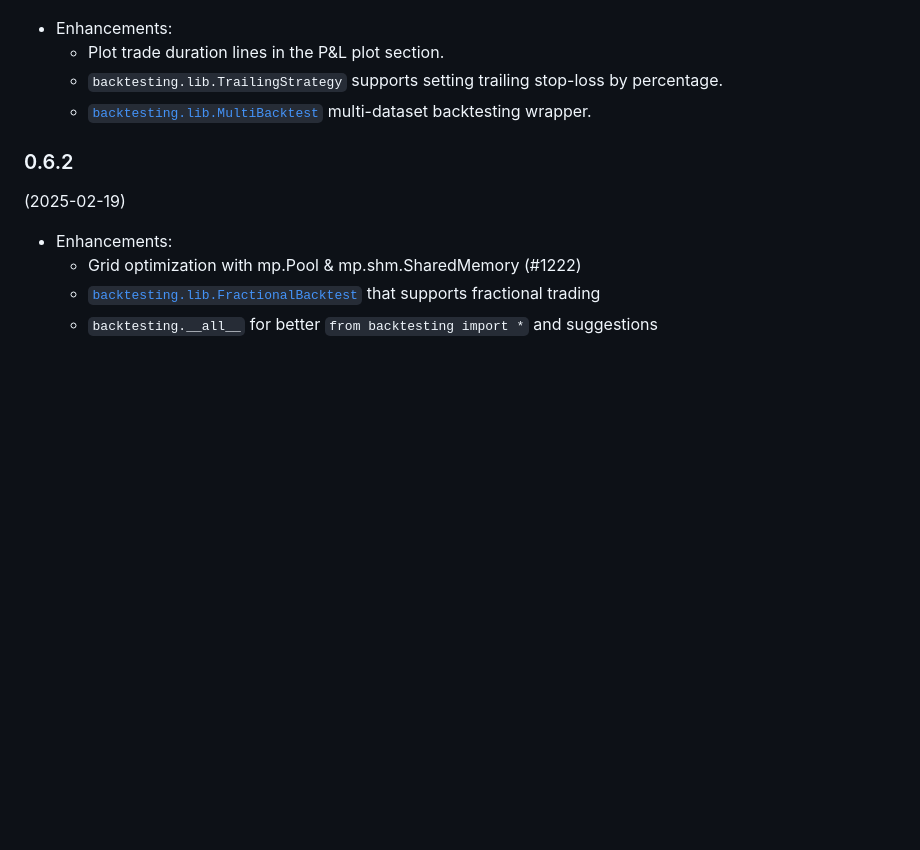
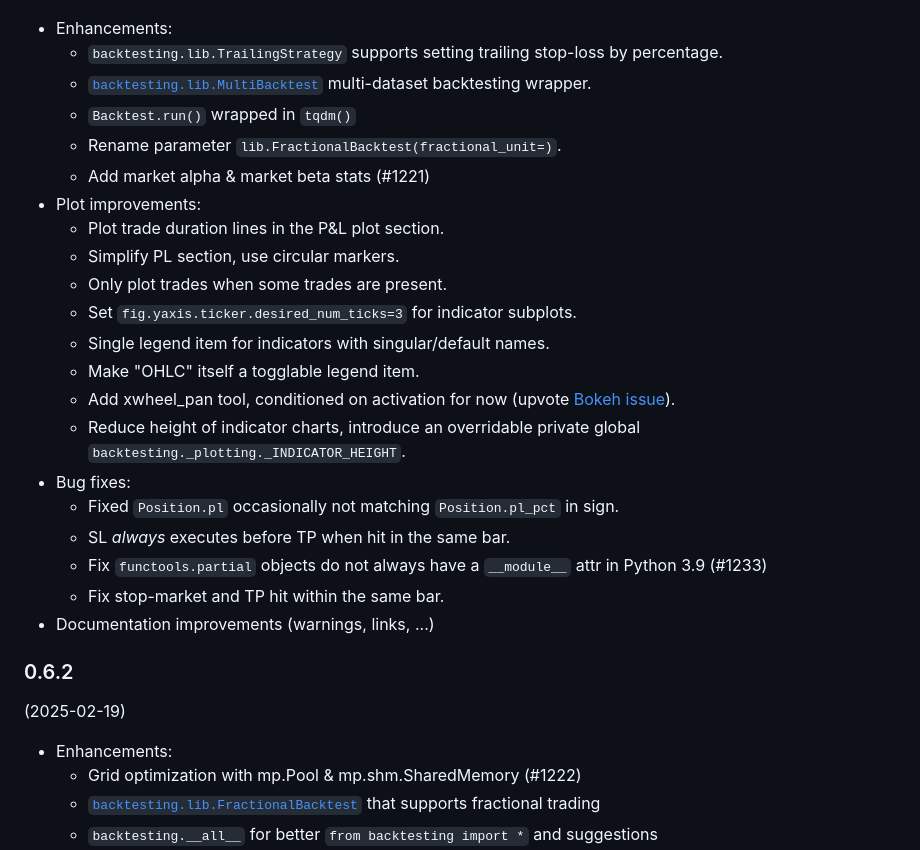
Before and after one commit to kernc/backtesting.py, a Markdown page: CHANGELOG.md, the part around one of its changes. Rendered like a GitHub page; blank space fills up the shorter version.

Commit message:
MNT: Update CHANGELOG for v0.6.3

```diff
--- a/CHANGELOG.md
+++ b/CHANGELOG.md
@@ -10,9 +10,28 @@ These were the major changes contributing to each release:
 
 * Enhancements:
-  * Plot trade duration lines in the P&L plot section.
   * `backtesting.lib.TrailingStrategy` supports setting trailing stop-loss by percentage.
   * [`backtesting.lib.MultiBacktest`](https://kernc.github.io/backtesting.py/doc/backtesting/lib.html#backtesting.lib.MultiBacktest)
     multi-dataset backtesting wrapper.
+  * `Backtest.run()` wrapped in `tqdm()`
+  * Rename parameter `lib.FractionalBacktest(fractional_unit=)`.
+  * Add market alpha & market beta stats (#1221)
+* Plot improvements:
+  * Plot trade duration lines in the P&L plot section.
+  * Simplify PL section, use circular markers.
+  * Only plot trades when some trades are present.
+  * Set `fig.yaxis.ticker.desired_num_ticks=3` for indicator subplots.
+  * Single legend item for indicators with singular/default names.
+  * Make "OHLC" itself a togglable legend item.
+  * Add xwheel_pan tool, conditioned on activation for now
+    (upvote [Bokeh issue](https://github.com/bokeh/bokeh/issues/14363)).
+  * Reduce height of indicator charts, introduce an overridable private
+    global `backtesting._plotting._INDICATOR_HEIGHT`.
+* Bug fixes:
+  * Fixed `Position.pl` occasionally not matching `Position.pl_pct` in sign.
+  * SL _always_ executes before TP when hit in the same bar.
+  * Fix `functools.partial` objects do not always have a `__module__` attr in Python 3.9 (#1233)
+  * Fix stop-market and TP hit within the same bar.
+* Documentation improvements (warnings, links, ...)
 
 
 ### 0.6.2
```
Also changed, not shown: other parts of CHANGELOG.md (+1 -1 lines).
